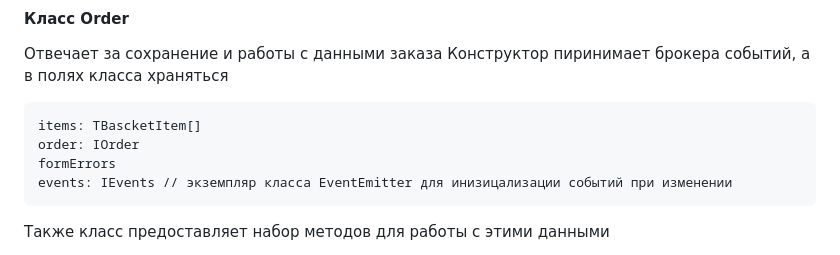
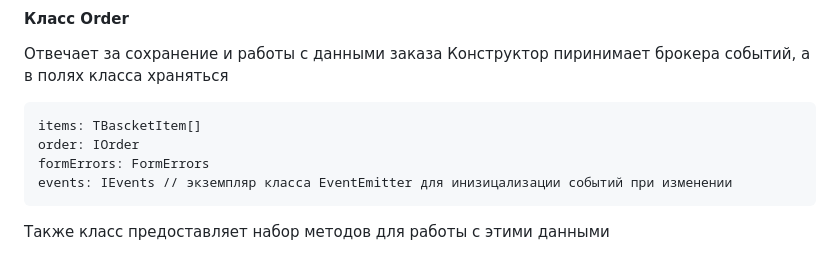
Before and after one commit to EMPTY032/weblarek, a Markdown page: README.md, the part around the change. Rendered like a GitHub page.

````diff
--- a/README.md
+++ b/README.md
@@ -178,7 +178,7 @@ events: IEvents // экземпляр класса EventEmitter для иниз
 ```
 items: TBascketItem[]
 order: IOrder
-formErrors
+formErrors: FormErrors
 events: IEvents // экземпляр класса EventEmitter для инизицализации событий при изменении
 ```
 
````
